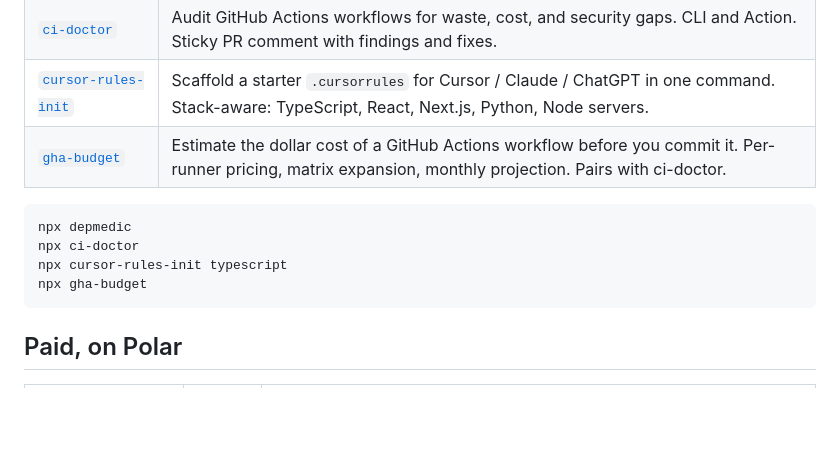
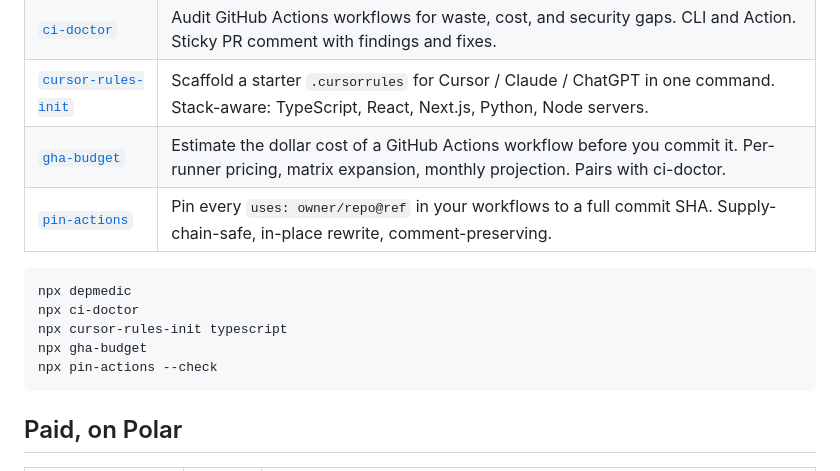
Before and after one commit to depmedicdev-byte/depmedicdev-byte, a Markdown page: README.md, the part around the change. GitHub-like rendering; blank space fills up the shorter version.

Commit message:
profile: list pin-actions as 5th free CLI

````diff
--- a/README.md
+++ b/README.md
@@ -15,12 +15,14 @@ Built with AI assistance, reviewed line by line, shipped only when tests pass.
 | [`ci-doctor`](https://www.npmjs.com/package/ci-doctor) | Audit GitHub Actions workflows for waste, cost, and security gaps. CLI and Action. Sticky PR comment with findings and fixes. |
 | [`cursor-rules-init`](https://www.npmjs.com/package/cursor-rules-init) | Scaffold a starter `.cursorrules` for Cursor / Claude / ChatGPT in one command. Stack-aware: TypeScript, React, Next.js, Python, Node servers. |
 | [`gha-budget`](https://www.npmjs.com/package/gha-budget) | Estimate the dollar cost of a GitHub Actions workflow before you commit it. Per-runner pricing, matrix expansion, monthly projection. Pairs with ci-doctor. |
+| [`pin-actions`](https://www.npmjs.com/package/pin-actions) | Pin every `uses: owner/repo@ref` in your workflows to a full commit SHA. Supply-chain-safe, in-place rewrite, comment-preserving. |
 
 ```bash
 npx depmedic
 npx ci-doctor
 npx cursor-rules-init typescript
 npx gha-budget
+npx pin-actions --check
 ```
 
 ## Paid, on Polar
````
